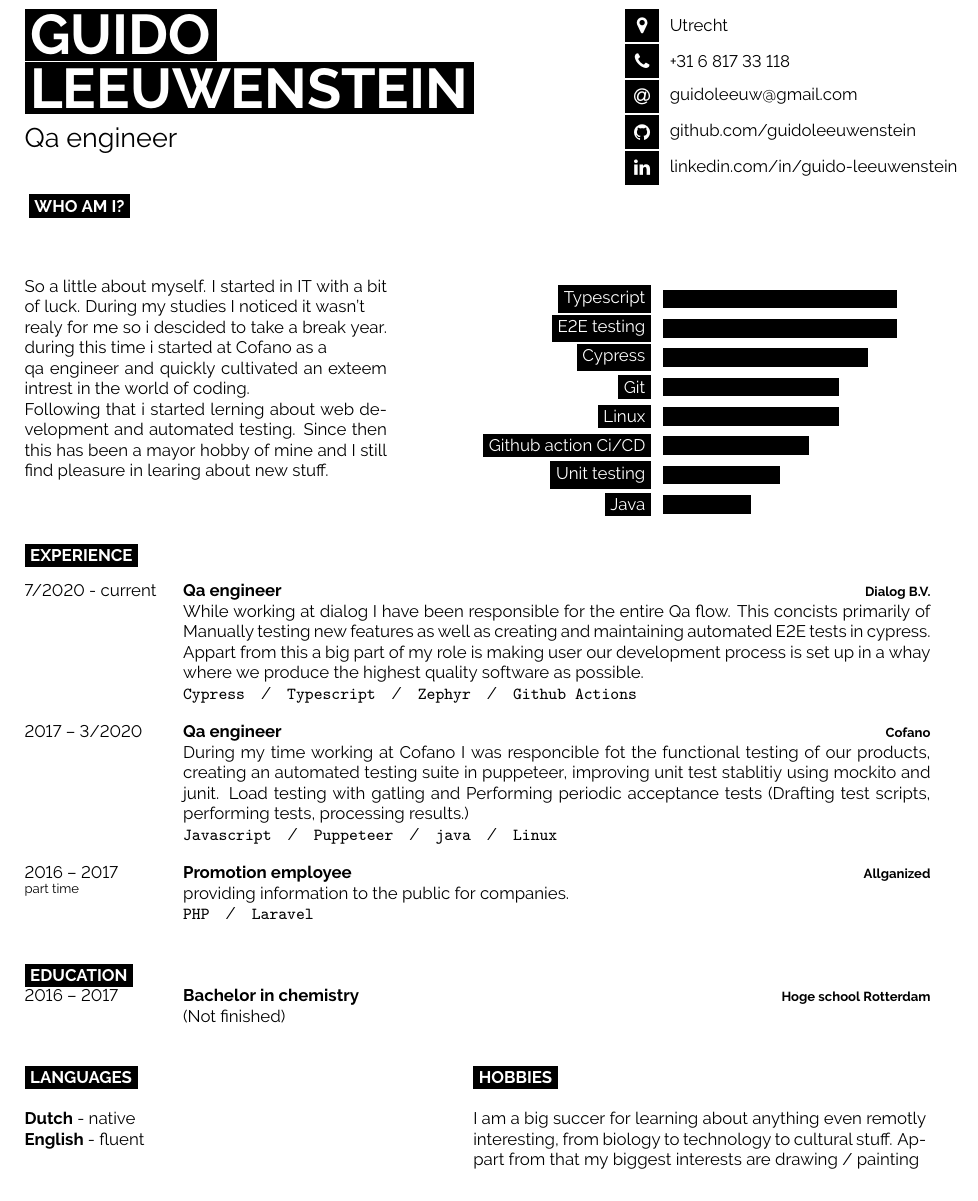
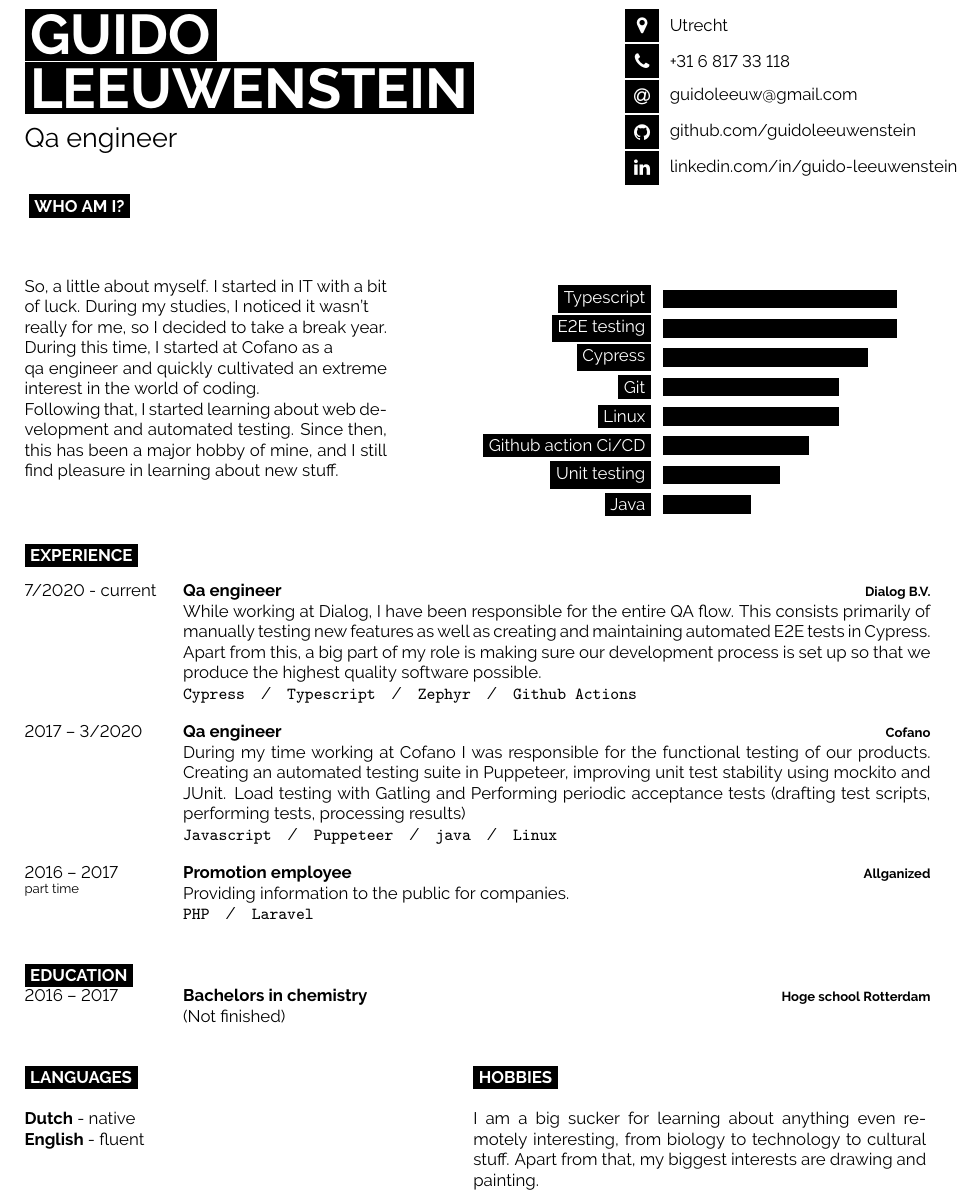
Before and after one commit to GuidoLeeuwenstein/cv_latex, a LaTeX CV (src/cv_guido_leeuwenstein.tex): part of the page, cut so that both start at the same text. Compiled offline with pdfLaTeX.

Commit message:
Update spelling and gremmar

```diff
--- a/src/cv_guido_leeuwenstein.tex
+++ b/src/cv_guido_leeuwenstein.tex
@@ -61,12 +43,12 @@
         \vspace{-\baselineskip} % Required for vertically aligning minipages
 
         {
-            So a little about myself. I started in IT with a bit of luck. During my studies I noticed it wasn't \\
-            realy for me so i descided to take a break year.
-            during this time i started at Cofano as a \\
-            qa engineer and quickly cultivated an exteem intrest in the world of coding. \\
-            Following that i started lerning about web development and automated testing.
-            Since then this has been a mayor hobby of mine and I still find pleasure in learing about new stuff.
+            So, a little about myself. I started in IT with a bit of luck. During my studies, I noticed it wasn't \\
+            really for me, so I decided to take a break year.
+            During this time, I started at Cofano as a \\
+            qa engineer and quickly cultivated an extreme interest in the world of coding. \\
+            Following that, I started learning about web development and automated testing.
+            Since then, this has been a major hobby of mine, and I still find pleasure in learning about new stuff.
         }
 
     \end{minipage}
@@ -96,31 +78,32 @@
         {7/2020 - current}
         {Qa engineer}
         {Dialog B.V.}
-        {While working at dialog I have been responsible for the entire Qa flow. This concists primarily of Manually testing new features as well as creating and maintaining automated E2E tests in cypress.
-            Appart from this a big part of my role is making user our development process is set up in a whay where we produce the highest quality software as possible.
+        {While working at Dialog, I have been responsible for the entire QA flow. This consists primarily of manually testing new features as well as creating and maintaining automated E2E tests in Cypress.
+        Apart from this, a big part of my role is making sure our development process is set up so that we produce the highest quality software possible.
 
         \\ \texttt{Cypress}\slashsep\texttt{Typescript}\slashsep\texttt{Zephyr}\slashsep\texttt{Github Actions}}
         \entry
         {2017 -- 3/2020\\}
         {Qa engineer}
         {Cofano}
-        {During my time working at Cofano I was responcible fot the functional testing of our products,
-            creating an automated testing suite in puppeteer,
-            improving unit test stablitiy using mockito and junit.
-            Load testing with gatling and
-            Performing periodic acceptance tests (Drafting test scripts, performing tests, processing results.)\\ \texttt{Javascript}\slashsep\texttt{Puppeteer}\slashsep\texttt{java}\slashsep\texttt{Linux}}
+        {During my time working at Cofano I was responsible for the functional testing of our products.
+        Creating an automated testing suite in Puppeteer,
+            improving unit test stability using mockito and JUnit.
+            Load testing with Gatling and
+            Performing periodic acceptance tests (drafting test scripts, performing tests, processing results)\\
+        \texttt{Javascript}\slashsep\texttt{Puppeteer}\slashsep\texttt{java}\slashsep\texttt{Linux}}
         \entry
         {2016 -- 2017\\\footnotesize{part time}}
         {Promotion employee}
         {Allganized}
-        {providing information to the public for companies.\\ \texttt{PHP}\slashsep\texttt{Laravel}}
+        {Providing information to the public for companies.\\ \texttt{PHP}\slashsep\texttt{Laravel}}
     \end{entrylist}
 
 
     \cvsect{Education}
         \entry
         {2016 -- 2017}
-        {Bachelor in chemistry}
+        {Bachelors in chemistry}
         {Hoge school Rotterdam}
         {(Not finished)}
 %----------------------------------------------------------------------------------------
@@ -141,7 +124,7 @@
 
         \cvsect{Hobbies}
 
-        {I am a big succer for learning about anything even remotly interesting, from biology to technology to cultural stuff. Appart from that my biggest interests are drawing / painting}
+        {I am a big sucker for learning about anything even remotely interesting, from biology to technology to cultural stuff. Apart from that, my biggest interests are drawing and painting.}
     \end{minipage}
     \hfill
 
```
Also changed, not shown: out/cv_guido_leeuwenstein.pdf, src/cv_guido_leeuwenstein.tex (18 more changed lines), 1 other file.
